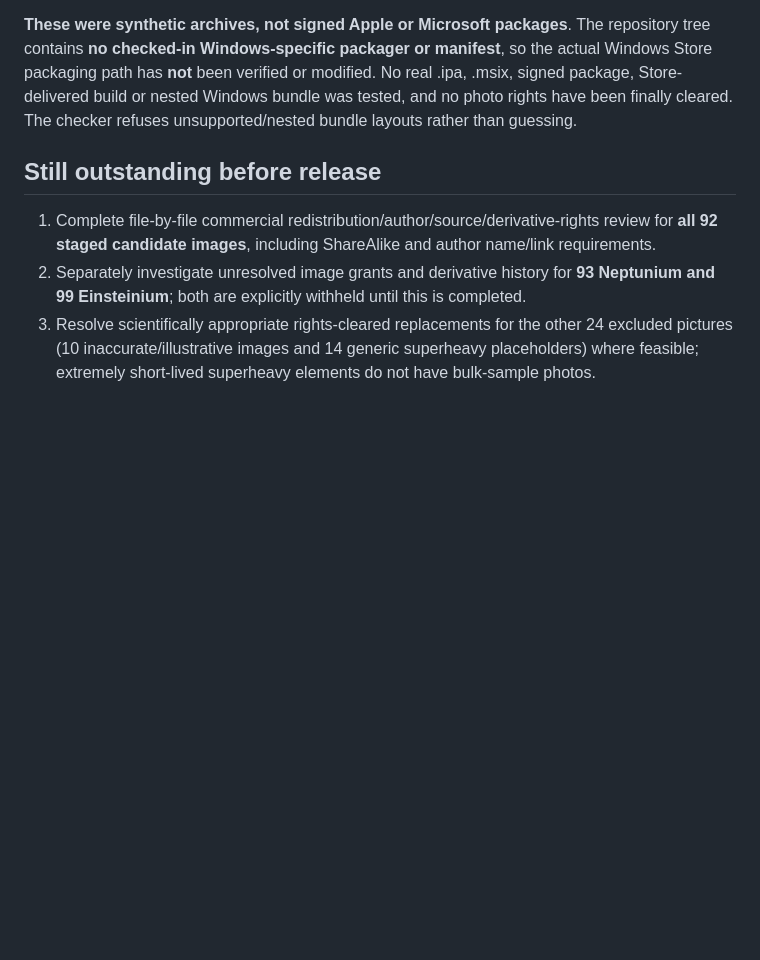
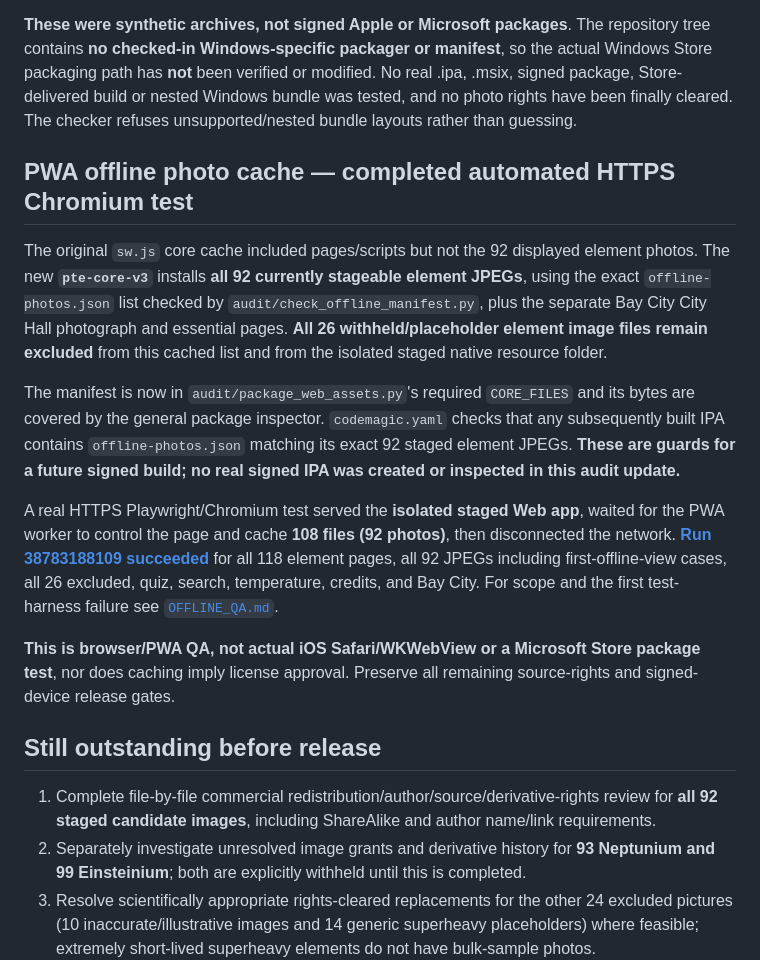
Before and after one commit to comctx/Periodic-Table-Explorer, a Markdown page: audit/RELEASE_IMAGE_PACKAGING.md, the part around the change. Drawn GitHub-style; blank space fills up the shorter version.

Commit message:
Document verified HTTPS offline photo preloading without confusing PWA with native release QA

```diff
--- a/audit/RELEASE_IMAGE_PACKAGING.md
+++ b/audit/RELEASE_IMAGE_PACKAGING.md
@@ -41,6 +41,16 @@ Added [`verify_distribution_package.py`](verify_distribution_package.py) with it
 
 **These were synthetic archives, not signed Apple or Microsoft packages**. The repository tree contains **no checked-in Windows-specific packager or manifest**, so the actual Windows Store packaging path has **not** been verified or modified. No real .ipa, .msix, signed package, Store-delivered build or nested Windows bundle was tested, and no photo rights have been finally cleared. The checker refuses unsupported/nested bundle layouts rather than guessing.
 
+## PWA offline photo cache — completed automated HTTPS Chromium test
+
+The original `sw.js` core cache included pages/scripts but not the 92 displayed element photos. The new **`pte-core-v3`** installs **all 92 currently stageable element JPEGs**, using the exact `offline-photos.json` list checked by `audit/check_offline_manifest.py`, plus the separate Bay City City Hall photograph and essential pages. **All 26 withheld/placeholder element image files remain excluded** from this cached list and from the isolated staged native resource folder.
+
+The manifest is now in `audit/package_web_assets.py`'s required `CORE_FILES` and its bytes are covered by the general package inspector. `codemagic.yaml` checks that any subsequently built IPA contains `offline-photos.json` matching its exact 92 staged element JPEGs. **These are guards for a future signed build; no real signed IPA was created or inspected in this audit update.**
+
+A real HTTPS Playwright/Chromium test served the **isolated staged Web app**, waited for the PWA worker to control the page and cache **108 files (92 photos)**, then disconnected the network. [**Run 38783188109 succeeded**](https://github.com/comctx/Periodic-Table-Explorer/actions/runs/38783188109) for all 118 element pages, all 92 JPEGs including first-offline-view cases, all 26 excluded, quiz, search, temperature, credits, and Bay City. For scope and the first test-harness failure see [`OFFLINE_QA.md`](OFFLINE_QA.md).
+
+**This is browser/PWA QA, not actual iOS Safari/WKWebView or a Microsoft Store package test**, nor does caching imply license approval. Preserve all remaining source-rights and signed-device release gates.
+
 ## Still outstanding before release
 
 1. Complete file-by-file commercial redistribution/author/source/derivative-rights review for **all 92 staged candidate images**, including ShareAlike and author name/link requirements.
```
